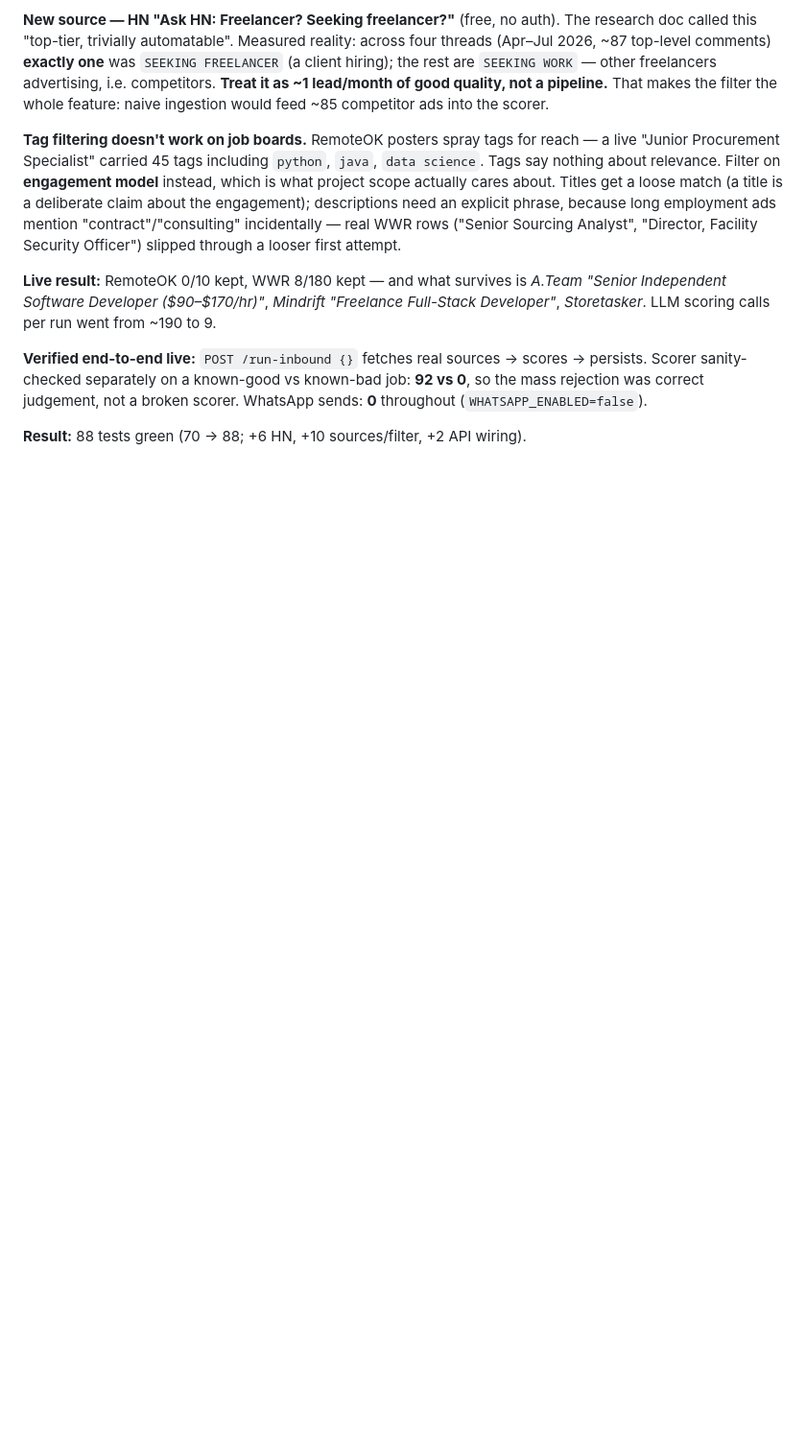
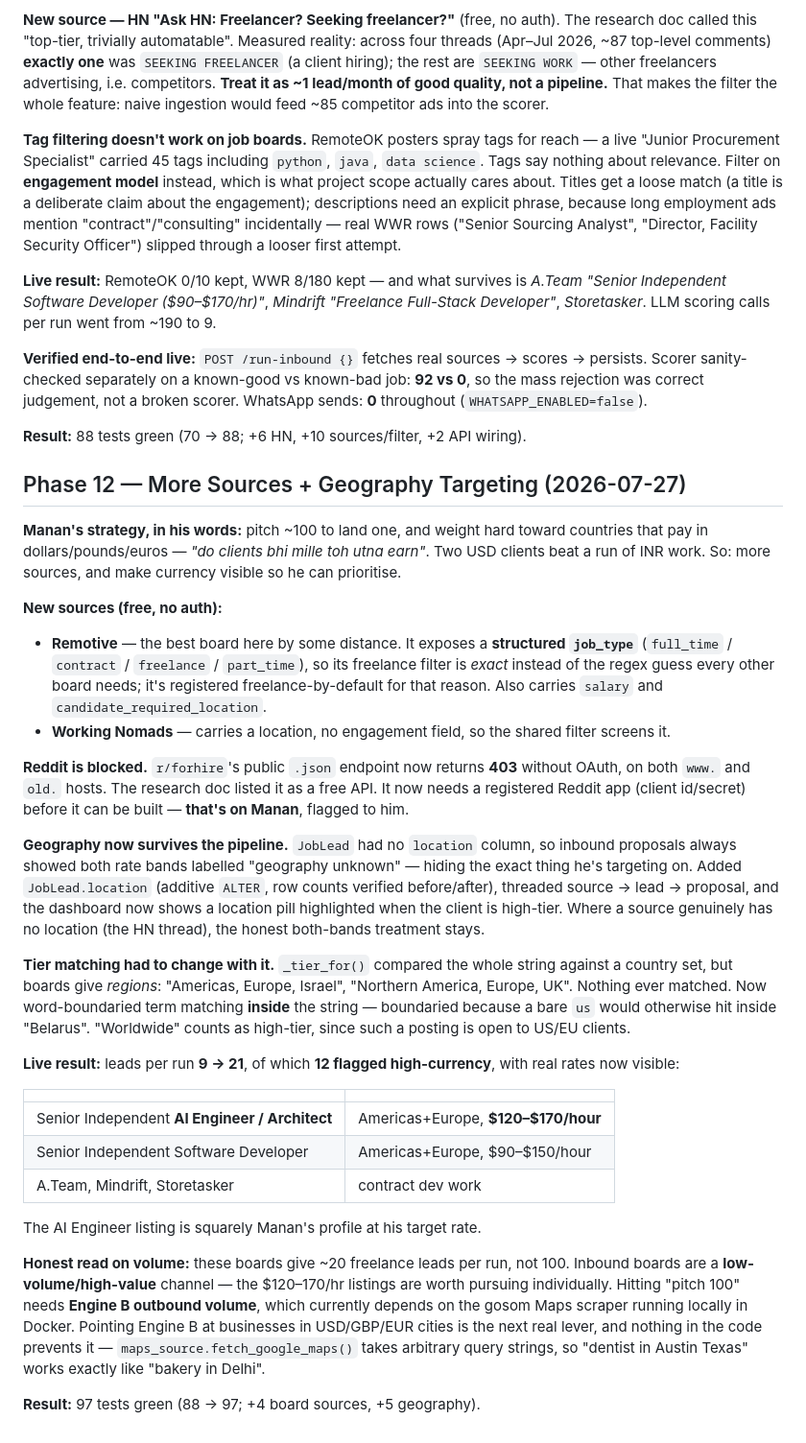
Before and after one commit to Manan0802/frelance-agent, a Markdown page: docs/BUILD_LOG.md, the part around the change. Shown at 96% size. GitHub-like rendering; blank space fills up the shorter version.

Commit message:
docs: record Phase 12 (more sources + geography targeting)
Logs the new Remotive/Working Nomads sources, that Reddit's public JSON
now 403s without OAuth (contradicting the research doc), the region-vs-
country tier-matching bug that meant no board location ever matched, and
an honest read on volume: inbound boards are ~20 leads/run of high value,
so "pitch 100" has to come from Engine B outbound aimed at USD cities.

Co-Authored-By: Claude Opus 4.8 (1M context) <noreply@anthropic.com>

```diff
--- a/docs/BUILD_LOG.md
+++ b/docs/BUILD_LOG.md
@@ -568,4 +568,54 @@ rejection was correct judgement, not a broken scorer. WhatsApp sends: **0** thro
 
 **Result:** 88 tests green (70 → 88; +6 HN, +10 sources/filter, +2 API wiring).
 
-<!-- Next session: append "## Phase 12 — ..." here. Do not edit sections above. -->
+## Phase 12 — More Sources + Geography Targeting (2026-07-27)
+
+**Manan's strategy, in his words:** pitch ~100 to land one, and weight hard toward countries that
+pay in dollars/pounds/euros — *"do clients bhi mille toh utna earn"*. Two USD clients beat a run of
+INR work. So: more sources, and make currency visible so he can prioritise.
+
+**New sources (free, no auth):**
+- **Remotive** — the best board here by some distance. It exposes a **structured `job_type`**
+  (`full_time` / `contract` / `freelance` / `part_time`), so its freelance filter is *exact*
+  instead of the regex guess every other board needs; it's registered freelance-by-default for
+  that reason. Also carries `salary` and `candidate_required_location`.
+- **Working Nomads** — carries a location, no engagement field, so the shared filter screens it.
+
+**Reddit is blocked.** `r/forhire`'s public `.json` endpoint now returns **403** without OAuth, on
+both `www.` and `old.` hosts. The research doc listed it as a free API. It now needs a registered
+Reddit app (client id/secret) before it can be built — **that's on Manan**, flagged to him.
+
+**Geography now survives the pipeline.** `JobLead` had no `location` column, so inbound proposals
+always showed both rate bands labelled "geography unknown" — hiding the exact thing he's targeting
+on. Added `JobLead.location` (additive `ALTER`, row counts verified before/after), threaded
+source → lead → proposal, and the dashboard now shows a location pill highlighted when the client
+is high-tier. Where a source genuinely has no location (the HN thread), the honest both-bands
+treatment stays.
+
+**Tier matching had to change with it.** `_tier_for()` compared the whole string against a country
+set, but boards give *regions*: "Americas, Europe, Israel", "Northern America, Europe, UK". Nothing
+ever matched. Now word-boundaried term matching **inside** the string — boundaried because a bare
+`us` would otherwise hit inside "Belarus". "Worldwide" counts as high-tier, since such a posting is
+open to US/EU clients.
+
+**Live result:** leads per run **9 → 21**, of which **12 flagged high-currency**, with real rates
+now visible:
+
+| | |
+|---|---|
+| Senior Independent **AI Engineer / Architect** | Americas+Europe, **$120–$170/hour** |
+| Senior Independent Software Developer | Americas+Europe, $90–$150/hour |
+| A.Team, Mindrift, Storetasker | contract dev work |
+
+The AI Engineer listing is squarely Manan's profile at his target rate.
+
+**Honest read on volume:** these boards give ~20 freelance leads per run, not 100. Inbound boards
+are a **low-volume/high-value** channel — the $120–170/hr listings are worth pursuing individually.
+Hitting "pitch 100" needs **Engine B outbound volume**, which currently depends on the gosom Maps
+scraper running locally in Docker. Pointing Engine B at businesses in USD/GBP/EUR cities is the
+next real lever, and nothing in the code prevents it — `maps_source.fetch_google_maps()` takes
+arbitrary query strings, so "dentist in Austin Texas" works exactly like "bakery in Delhi".
+
+**Result:** 97 tests green (88 → 97; +4 board sources, +5 geography).
+
+<!-- Next session: append "## Phase 13 — ..." here. Do not edit sections above. -->
```
Also changed, not shown: CLAUDE.md (+12 -1 lines).
